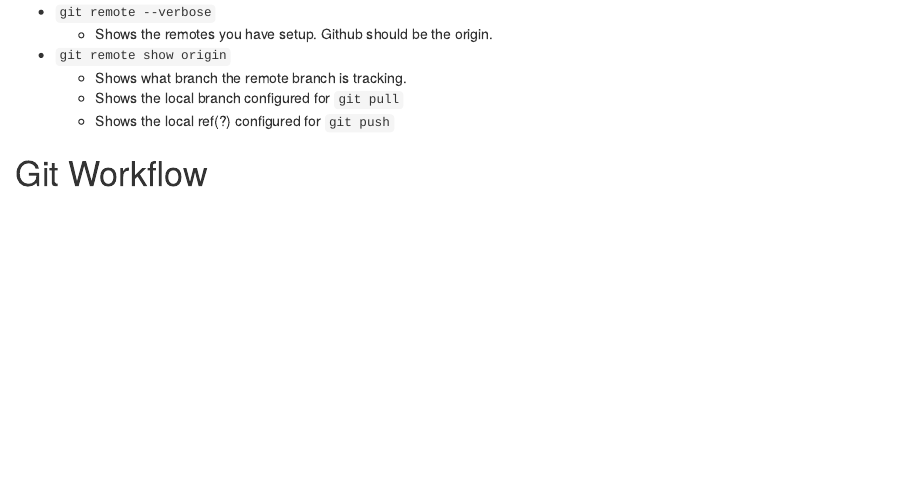
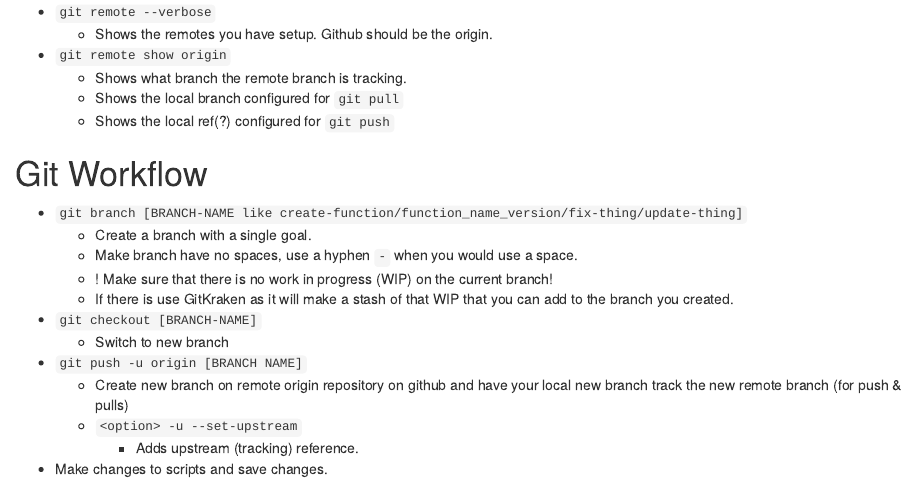
Before and after one commit to jujumartini/fluffy-robot, an R Markdown document (Git Commands.Rmd): the page in a window 1100 px wide, from 130 px down. Rendered offline with R 4.5, knitr and Pandoc, with nearby package versions.

Commit message:
How to create remote branch
Instructions on how to create a remote branch from a new locally created branch and have the new local branch track the new remote branch

```diff
--- a/Git Commands.Rmd
+++ b/Git Commands.Rmd
@@ -26,6 +26,11 @@ knitr::opts_chunk$set(echo = TRUE)
         add to the branch you created.
 -   `git checkout [BRANCH-NAME]`
     -   Switch to new branch
+-   `git push -u origin [BRANCH NAME]`
+    -   Create new branch on remote origin repository on github and have your
+        local new branch track the new remote branch (for push & pulls)
+    -   `<option> -u --set-upstream`
+        -   Adds upstream (tracking) reference.
 -   Make changes to scripts and save changes.
 -   `git status`
     -   See what has been changed in repo since last commit.
```
